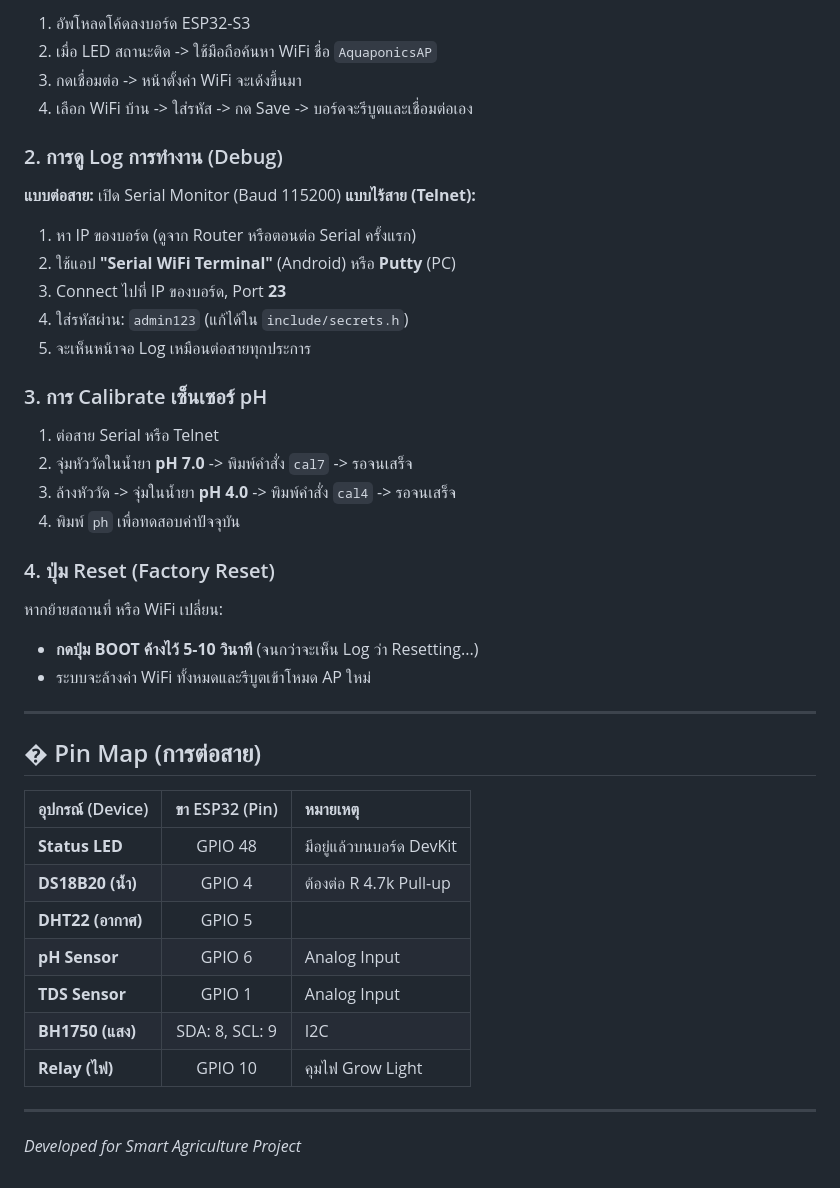
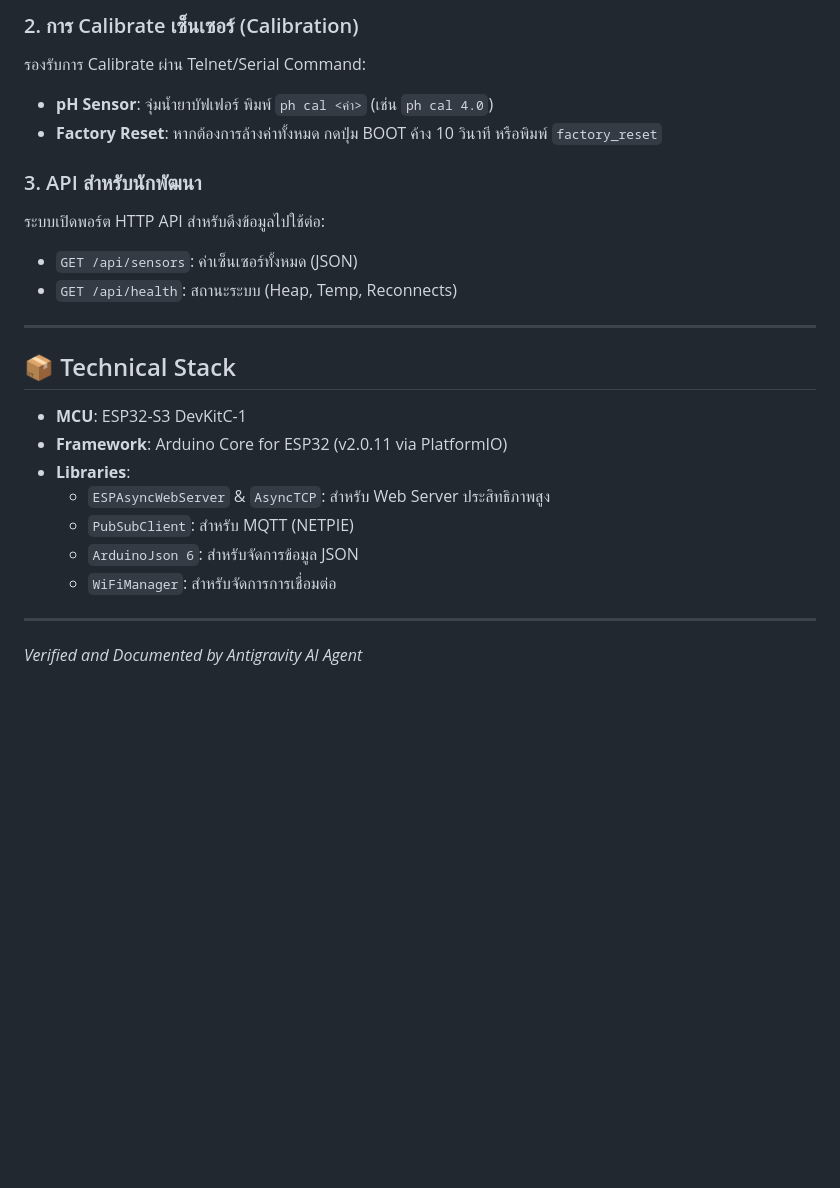
Before and after one commit to Chanakun22/AquaponicPJ, a Markdown page: README.md, the part around one of its changes. Drawn GitHub-style; blank space fills up the shorter version.

Commit message:
docs: Update README.md.

```diff
--- a/README.md
+++ b/README.md
@@ -85,48 +55,24 @@ void loop() {
 
-1. อัพโหลดโค้ดลงบอร์ด ESP32-S3
-2. เมื่อ LED สถานะติด -> ใช้มือถือค้นหา WiFi ชื่อ `AquaponicsAP`
-3. กดเชื่อมต่อ -> หน้าตั้งค่า WiFi จะเด้งขึ้นมา
-4. เลือก WiFi บ้าน -> ใส่รหัส -> กด Save -> บอร์ดจะรีบูตและเชื่อมต่อเอง
+### 2. การ Calibrate เซ็นเซอร์ (Calibration)
+รองรับการ Calibrate ผ่าน Telnet/Serial Command:
+- **pH Sensor**: จุ่มน้ำยาบัฟเฟอร์ พิมพ์ `ph cal <ค่า>` (เช่น `ph cal 4.0`)
+- **Factory Reset**: หากต้องการล้างค่าทั้งหมด กดปุ่ม BOOT ค้าง 10 วินาที หรือพิมพ์ `factory_reset`
 
-### 2. การดู Log การทำงาน (Debug)
-
-**แบบต่อสาย:** เปิด Serial Monitor (Baud 115200)
-**แบบไร้สาย (Telnet):**
-
-1. หา IP ของบอร์ด (ดูจาก Router หรือตอนต่อ Serial ครั้งแรก)
-2. ใช้แอป **"Serial WiFi Terminal"** (Android) หรือ **Putty** (PC)
-3. Connect ไปที่ IP ของบอร์ด, Port **23**
-4. ใส่รหัสผ่าน: `admin123` (แก้ได้ใน `include/secrets.h`)
-5. จะเห็นหน้าจอ Log เหมือนต่อสายทุกประการ
-
-### 3. การ Calibrate เซ็นเซอร์ pH
-
-1. ต่อสาย Serial หรือ Telnet
-2. จุ่มหัววัดในน้ำยา **pH 7.0** -> พิมพ์คำสั่ง `cal7` -> รอจนเสร็จ
-3. ล้างหัววัด -> จุ่มในน้ำยา **pH 4.0** -> พิมพ์คำสั่ง `cal4` -> รอจนเสร็จ
-4. พิมพ์ `ph` เพื่อทดสอบค่าปัจจุบัน
-
-### 4. ปุ่ม Reset (Factory Reset)
-
-หากย้ายสถานที่ หรือ WiFi เปลี่ยน:
-
-- **กดปุ่ม BOOT ค้างไว้ 5-10 วินาที** (จนกว่าจะเห็น Log ว่า Resetting...)
-- ระบบจะล้างค่า WiFi ทั้งหมดและรีบูตเข้าโหมด AP ใหม่
+### 3. API สำหรับนักพัฒนา
+ระบบเปิดพอร์ต HTTP API สำหรับดึงข้อมูลไปใช้ต่อ:
+- `GET /api/sensors`: ค่าเซ็นเซอร์ทั้งหมด (JSON)
+- `GET /api/health`: สถานะระบบ (Heap, Temp, Reconnects)
 
 ---
 
-## � Pin Map (การต่อสาย)
-
-| อุปกรณ์ (Device)  | ขา ESP32 (Pin) | หมายเหตุ                 |
-| :---------------- | :------------: | :----------------------- |
-| **Status LED**    |    GPIO 48     | มีอยู่แล้วบนบอร์ด DevKit |
-| **DS18B20 (น้ำ)** |     GPIO 4     | ต้องต่อ R 4.7k Pull-up   |
-| **DHT22 (อากาศ)** |     GPIO 5     |                          |
-| **pH Sensor**     |     GPIO 6     | Analog Input             |
-| **TDS Sensor**    |     GPIO 1     | Analog Input             |
-| **BH1750 (แสง)**  | SDA: 8, SCL: 9 | I2C                      |
-| **Relay (ไฟ)**    |    GPIO 10     | คุมไฟ Grow Light         |
+## 📦 Technical Stack
+- **MCU**: ESP32-S3 DevKitC-1
+- **Framework**: Arduino Core for ESP32 (v2.0.11 via PlatformIO)
+- **Libraries**:
+  - `ESPAsyncWebServer` & `AsyncTCP`: สำหรับ Web Server ประสิทธิภาพสูง
+  - `PubSubClient`: สำหรับ MQTT (NETPIE)
+  - `ArduinoJson 6`: สำหรับจัดการข้อมูล JSON
+  - `WiFiManager`: สำหรับจัดการการเชื่อมต่อ
 
 ---
-
-_Developed for Smart Agriculture Project_
+*Verified and Documented by Antigravity AI Agent*
```
Also changed, not shown: other parts of README.md (+37 -67 lines).
